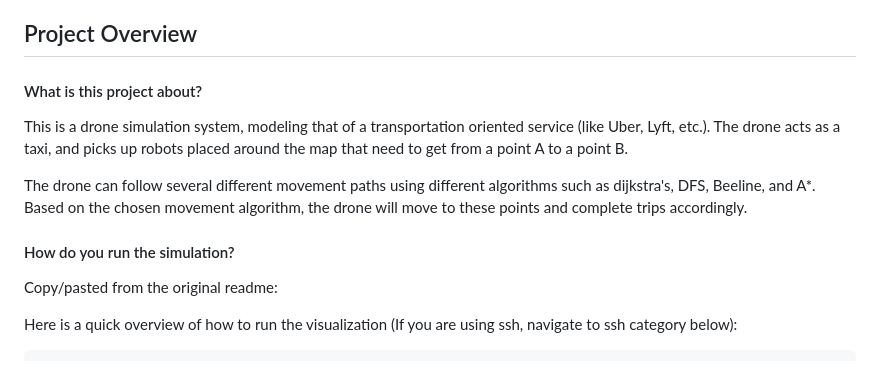
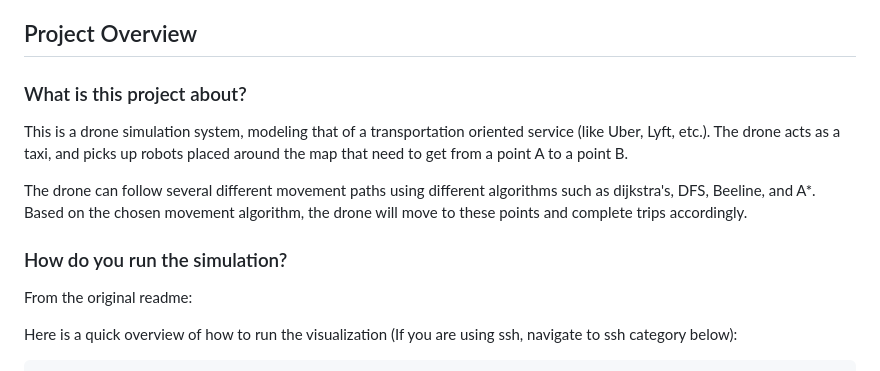
Before and after one commit to Chiemeka-Nwakama/Drone-Simulation-System, a Markdown page: README.md, the part around one of its changes. Drawn GitHub-style.

```diff
--- a/README.md
+++ b/README.md
@@ -8,14 +8,14 @@ Member Names: Chiemeka Nwakama, Emma Ulrich, Madeline Mcginnis, Nicholas Horst
 Member x500s: nwaka013, ulric244, mcgin374, horst105
 
 ## Project Overview
-#### What is this project about?
+### What is this project about?
 This is a drone simulation system, modeling that of a transportation oriented service (like Uber, Lyft, etc.). The drone acts as a taxi, and picks up robots placed around the map that need to get from a point A to a point B.
 
 The drone can follow several different movement paths using different algorithms such as dijkstra's, DFS, Beeline, and A*. Based on the chosen movement algorithm, the drone will move to these points and complete trips accordingly.
 
-#### How do you run the simulation?
+### How do you run the simulation?
 
-Copy/pasted from the original readme:
+From the original readme:
 
 Here is a quick overview of how to run the visualization (If you are using ssh, navigate to ssh category below):
 
```
Also changed, not shown: other parts of README.md (+70 -1 lines).
